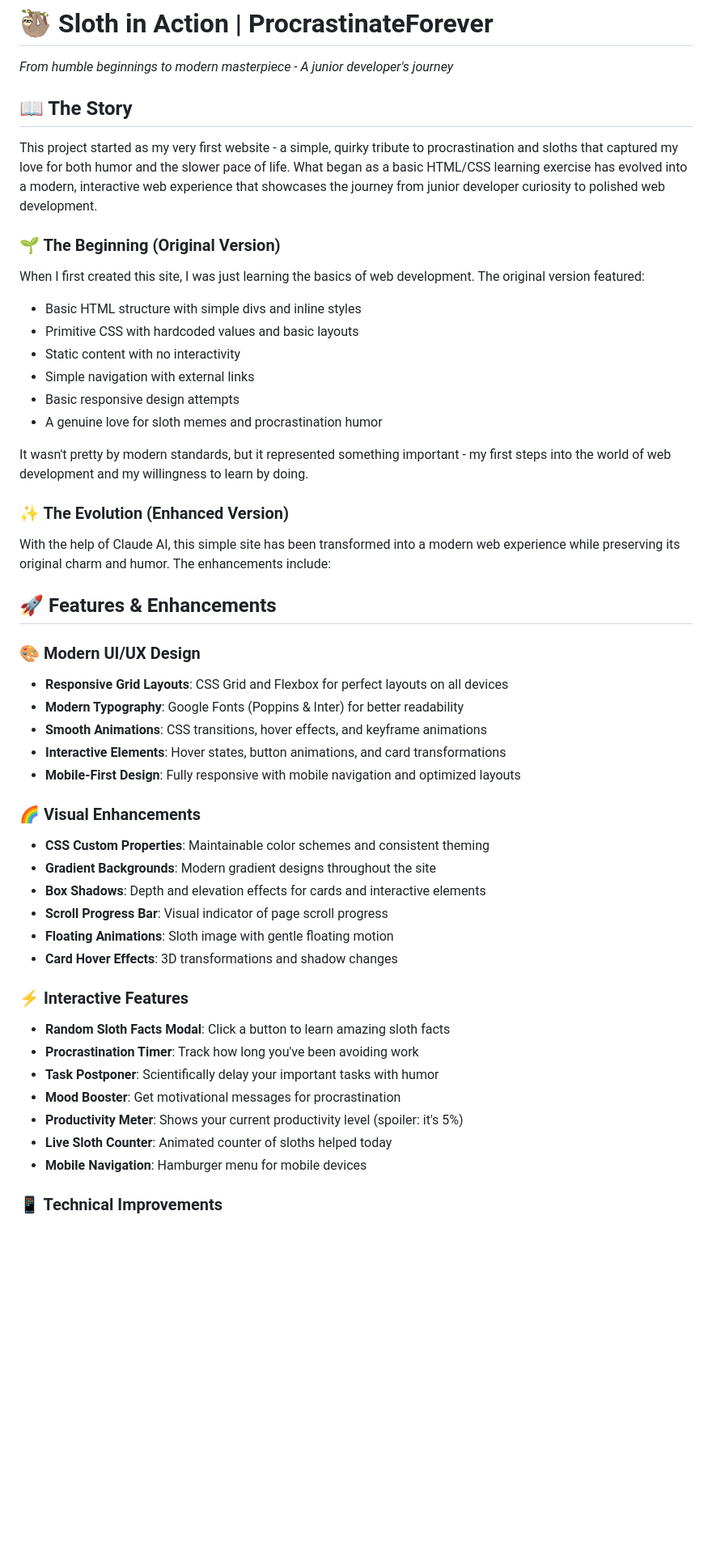
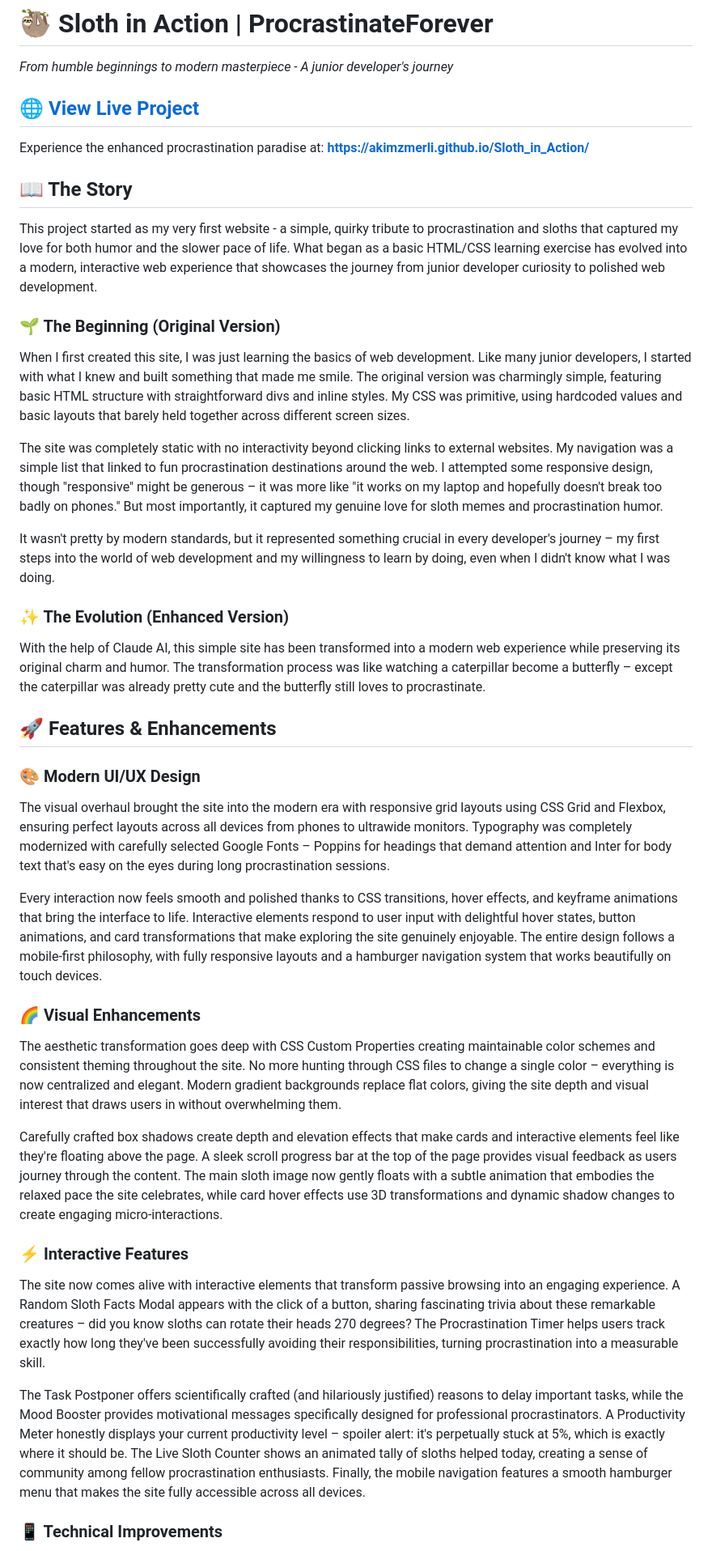
Before and after one commit to AkimZmerli/Sloth_in_Action, a Markdown page: README.md, the part around one of its changes. Shown at 81% size. GitHub-like rendering; blank space fills up the shorter version.

```diff
--- a/README.md
+++ b/README.md
@@ -1,49 +1,40 @@
 # 🦥 Sloth in Action | ProcrastinateForever
 
 *From humble beginnings to modern masterpiece - A junior developer's journey*
+
+## 🌐 [View Live Project](https://akimzmerli.github.io/Sloth_in_Action/)
+
+Experience the enhanced procrastination paradise at: **https://akimzmerli.github.io/Sloth_in_Action/**
 
 ## 📖 The Story
 
 This project started as my very first website - a simple, quirky tribute to procrastination and sloths that captured my love for both humor and the slower pace of life. What began as a basic HTML/CSS learning exercise has evolved into a modern, interactive web experience that showcases the journey from junior developer curiosity to polished web development.
 
 ### 🌱 The Beginning (Original Version)
-When I first created this site, I was just learning the basics of web development. The original version featured:
-- Basic HTML structure with simple divs and inline styles
-- Primitive CSS with hardcoded values and basic layouts
-- Static content with no interactivity
-- Simple navigation with external links
-- Basic responsive design attempts
-- A genuine love for sloth memes and procrastination humor
+When I first created this site, I was just learning the basics of web development. Like many junior developers, I started with what I knew and built something that made me smile. The original version was charmingly simple, featuring basic HTML structure with straightforward divs and inline styles. My CSS was primitive, using hardcoded values and basic layouts that barely held together across different screen sizes.
 
-It wasn't pretty by modern standards, but it represented something important - my first steps into the world of web development and my willingness to learn by doing.
+The site was completely static with no interactivity beyond clicking links to external websites. My navigation was a simple list that linked to fun procrastination destinations around the web. I attempted some responsive design, though "responsive" might be generous – it was more like "it works on my laptop and hopefully doesn't break too badly on phones." But most importantly, it captured my genuine love for sloth memes and procrastination humor.
+
+It wasn't pretty by modern standards, but it represented something crucial in every developer's journey – my first steps into the world of web development and my willingness to learn by doing, even when I didn't know what I was doing.
 
 ### ✨ The Evolution (Enhanced Version)
-With the help of Claude AI, this simple site has been transformed into a modern web experience while preserving its original charm and humor. The enhancements include:
+With the help of Claude AI, this simple site has been transformed into a modern web experience while preserving its original charm and humor. The transformation process was like watching a caterpillar become a butterfly – except the caterpillar was already pretty cute and the butterfly still loves to procrastinate.
 
 ## 🚀 Features & Enhancements
 
 ### 🎨 Modern UI/UX Design
-- **Responsive Grid Layouts**: CSS Grid and Flexbox for perfect layouts on all devices
-- **Modern Typography**: Google Fonts (Poppins & Inter) for better readability
-- **Smooth Animations**: CSS transitions, hover effects, and keyframe animations
-- **Interactive Elements**: Hover states, button animations, and card transformations
-- **Mobile-First Design**: Fully responsive with mobile navigation and optimized layouts
+The visual overhaul brought the site into the modern era with responsive grid layouts using CSS Grid and Flexbox, ensuring perfect layouts across all devices from phones to ultrawide monitors. Typography was completely modernized with carefully selected Google Fonts – Poppins for headings that demand attention and Inter for body text that's easy on the eyes during long procrastination sessions.
+
+Every interaction now feels smooth and polished thanks to CSS transitions, hover effects, and keyframe animations that bring the interface to life. Interactive elements respond to user input with delightful hover states, button animations, and card transformations that make exploring the site genuinely enjoyable. The entire design follows a mobile-first philosophy, with fully responsive layouts and a hamburger navigation system that works beautifully on touch devices.
 
 ### 🌈 Visual Enhancements
-- **CSS Custom Properties**: Maintainable color schemes and consistent theming
-- **Gradient Backgrounds**: Modern gradient designs throughout the site
-- **Box Shadows**: Depth and elevation effects for cards and interactive elements
-- **Scroll Progress Bar**: Visual indicator of page scroll progress
-- **Floating Animations**: Sloth image with gentle floating motion
-- **Card Hover Effects**: 3D transformations and shadow changes
+The aesthetic transformation goes deep with CSS Custom Properties creating maintainable color schemes and consistent theming throughout the site. No more hunting through CSS files to change a single color – everything is now centralized and elegant. Modern gradient backgrounds replace flat colors, giving the site depth and visual interest that draws users in without overwhelming them.
+
+Carefully crafted box shadows create depth and elevation effects that make cards and interactive elements feel like they're floating above the page. A sleek scroll progress bar at the top of the page provides visual feedback as users journey through the content. The main sloth image now gently floats with a subtle animation that embodies the relaxed pace the site celebrates, while card hover effects use 3D transformations and dynamic shadow changes to create engaging micro-interactions.
 
 ### ⚡ Interactive Features
-- **Random Sloth Facts Modal**: Click a button to learn amazing sloth facts
-- **Procrastination Timer**: Track how long you've been avoiding work
-- **Task Postponer**: Scientifically delay your important tasks with humor
-- **Mood Booster**: Get motivational messages for procrastination
-- **Productivity Meter**: Shows your current productivity level (spoiler: it's 5%)
-- **Live Sloth Counter**: Animated counter of sloths helped today
-- **Mobile Navigation**: Hamburger menu for mobile devices
+The site now comes alive with interactive elements that transform passive browsing into an engaging experience. A Random Sloth Facts Modal appears with the click of a button, sharing fascinating trivia about these remarkable creatures – did you know sloths can rotate their heads 270 degrees? The Procrastination Timer helps users track exactly how long they've been successfully avoiding their responsibilities, turning procrastination into a measurable skill.
+
+The Task Postponer offers scientifically crafted (and hilariously justified) reasons to delay important tasks, while the Mood Booster provides motivational messages specifically designed for professional procrastinators. A Productivity Meter honestly displays your current productivity level – spoiler alert: it's perpetually stuck at 5%, which is exactly where it should be. The Live Sloth Counter shows an animated tally of sloths helped today, creating a sense of community among fellow procrastination enthusiasts. Finally, the mobile navigation features a smooth hamburger menu that makes the site fully accessible across all devices.
 
 ### 📱 Technical Improvements
```
Also changed, not shown: other parts of README.md (+24 -41 lines).
